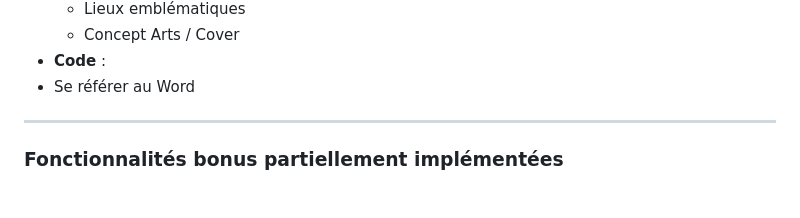
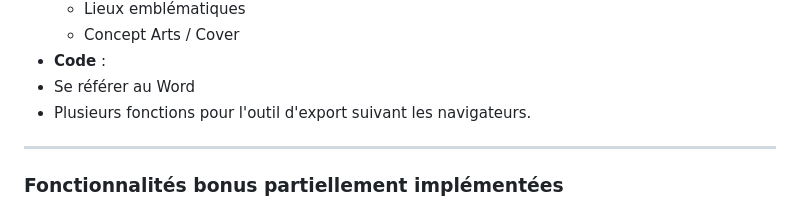
Before and after one commit to evadpe/Gameforge, a Markdown page: README.md, the part around the change. Rendered like a GitHub page.

```diff
--- a/README.md
+++ b/README.md
@@ -639,6 +639,7 @@ if response.status_code == 200:
    - Concept Arts / Cover
 - **Code** :
 - Se référer au Word
+- Plusieurs fonctions pour l'outil d'export suivant les navigateurs.
 
 ---
 
```
